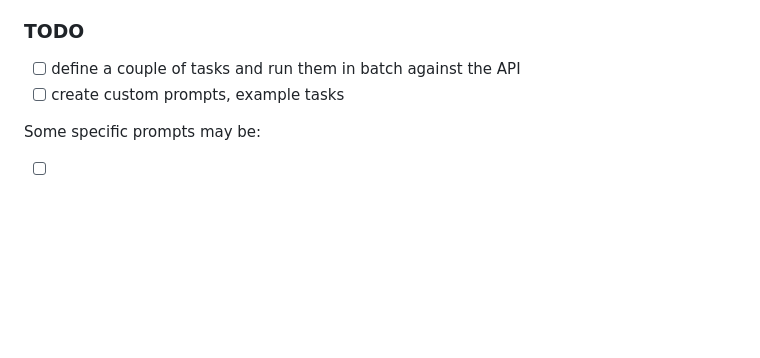
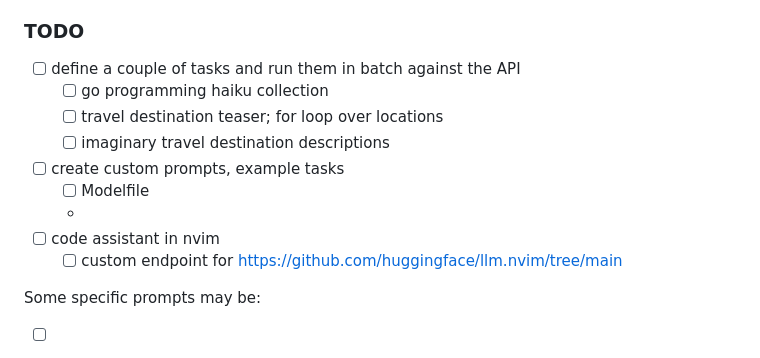
Before and after one commit to miku/localmodels, a Markdown page: README.md, the part around the change. GitHub-like rendering; blank space fills up the shorter version.

Commit message:
update notes

```diff
--- a/README.md
+++ b/README.md
@@ -139,7 +139,14 @@ The whole [prompt engineering](https://en.wikipedia.org/wiki/Prompt_engineering)
 ### TODO
 
 * [ ] define a couple of tasks and run them in batch against the API
+    * [ ] go programming haiku collection
+    * [ ] travel destination teaser; for loop over locations
+    * [ ] imaginary travel destination descriptions
 * [ ] create custom prompts, example tasks
+    * [ ] Modelfile
+    *
+* [ ] code assistant in nvim
+    * [ ] custom endpoint for https://github.com/huggingface/llm.nvim/tree/main
 
 Some specific prompts may be:
 
```
